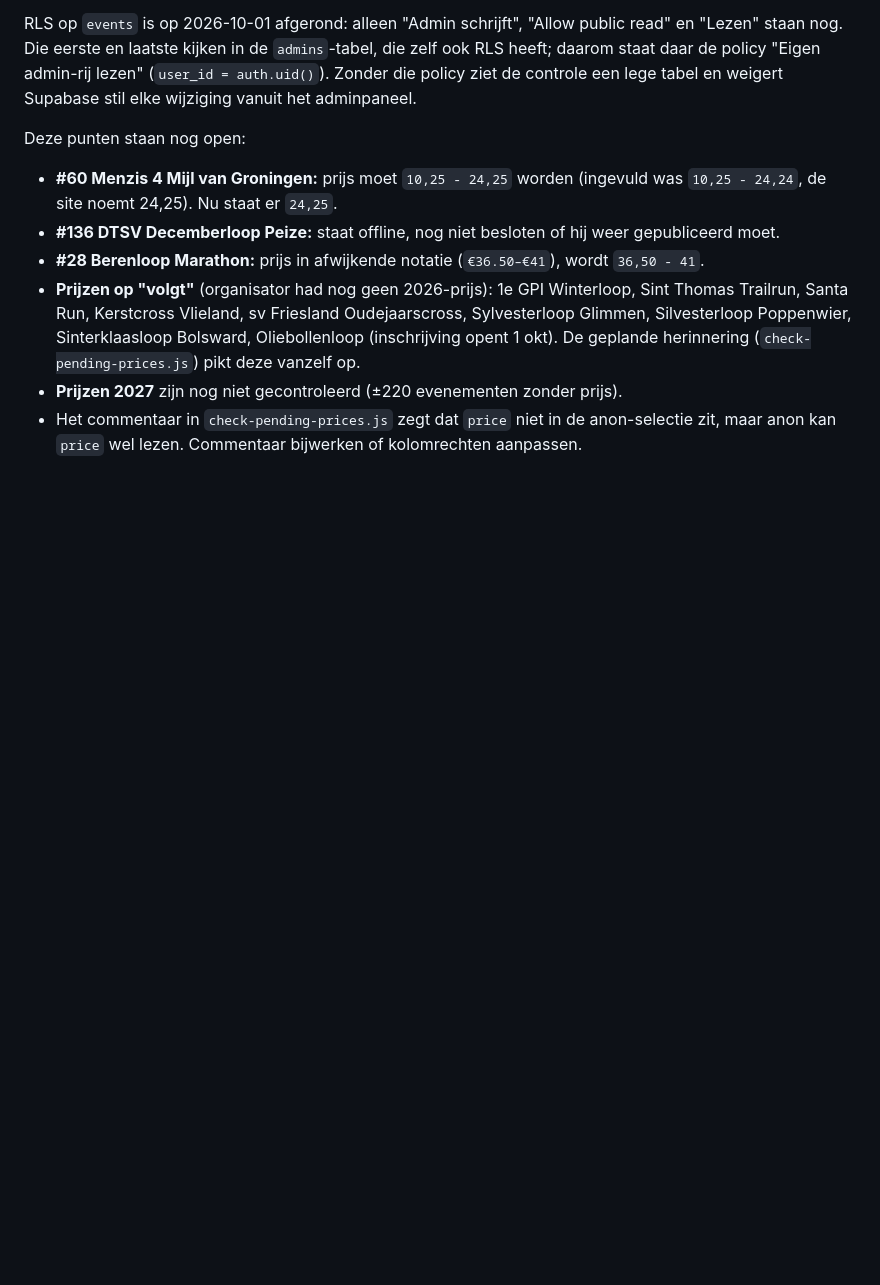
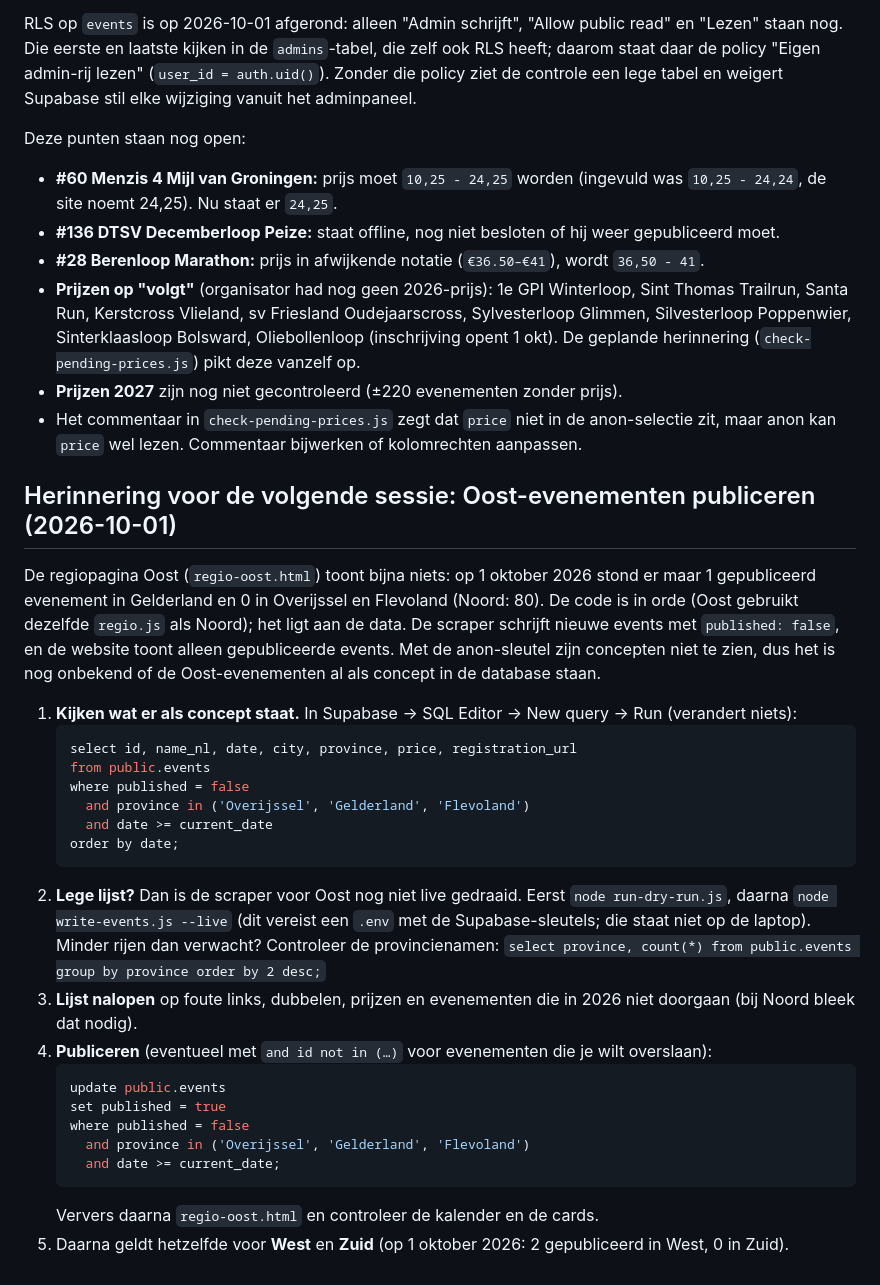
Before and after one commit to ECEster/runnerapp, a Markdown page: scraper/README.md, the part around the change. GitHub-like rendering; blank space fills up the shorter version.

Commit message:
README: herinnering voor het publiceren van Oost-evenementen
Co-Authored-By: Claude Opus 5.5 <noreply@anthropic.com>

````diff
--- a/scraper/README.md
+++ b/scraper/README.md
@@ -254,3 +254,38 @@ Deze punten staan nog open:
 - **Prijzen 2027** zijn nog niet gecontroleerd (±220 evenementen zonder prijs).
 - Het commentaar in `check-pending-prices.js` zegt dat `price` niet in de anon-selectie zit,
   maar anon kan `price` wel lezen. Commentaar bijwerken of kolomrechten aanpassen.
+
+## Herinnering voor de volgende sessie: Oost-evenementen publiceren (2026-10-01)
+
+De regiopagina Oost (`regio-oost.html`) toont bijna niets: op 1 oktober 2026 stond er maar
+1 gepubliceerd evenement in Gelderland en 0 in Overijssel en Flevoland (Noord: 80). De code
+is in orde (Oost gebruikt dezelfde `regio.js` als Noord); het ligt aan de data. De scraper
+schrijft nieuwe events met `published: false`, en de website toont alleen gepubliceerde events.
+Met de anon-sleutel zijn concepten niet te zien, dus het is nog onbekend of de Oost-evenementen
+al als concept in de database staan.
+
+1. **Kijken wat er als concept staat.** In Supabase → SQL Editor → New query → Run (verandert niets):
+   ```sql
+   select id, name_nl, date, city, province, price, registration_url
+   from public.events
+   where published = false
+     and province in ('Overijssel', 'Gelderland', 'Flevoland')
+     and date >= current_date
+   order by date;
+   ```
+2. **Lege lijst?** Dan is de scraper voor Oost nog niet live gedraaid. Eerst `node run-dry-run.js`,
+   daarna `node write-events.js --live` (dit vereist een `.env` met de Supabase-sleutels; die staat niet op de laptop).
+   Minder rijen dan verwacht? Controleer de provincienamen:
+   `select province, count(*) from public.events group by province order by 2 desc;`
+3. **Lijst nalopen** op foute links, dubbelen, prijzen en evenementen die in 2026 niet doorgaan
+   (bij Noord bleek dat nodig).
+4. **Publiceren** (eventueel met `and id not in (…)` voor evenementen die je wilt overslaan):
+   ```sql
+   update public.events
+   set published = true
+   where published = false
+     and province in ('Overijssel', 'Gelderland', 'Flevoland')
+     and date >= current_date;
+   ```
+   Ververs daarna `regio-oost.html` en controleer de kalender en de cards.
+5. Daarna geldt hetzelfde voor **West** en **Zuid** (op 1 oktober 2026: 2 gepubliceerd in West, 0 in Zuid).
````
